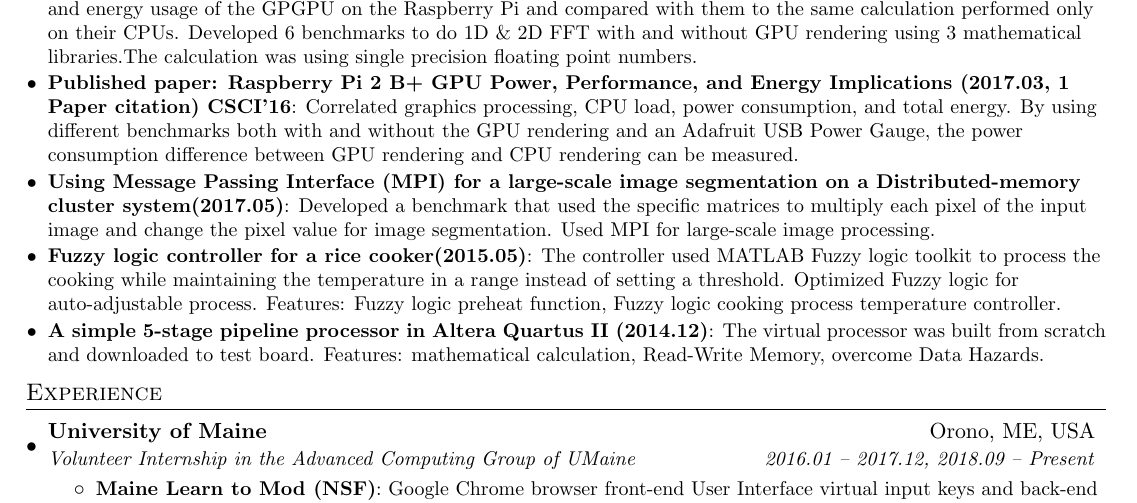
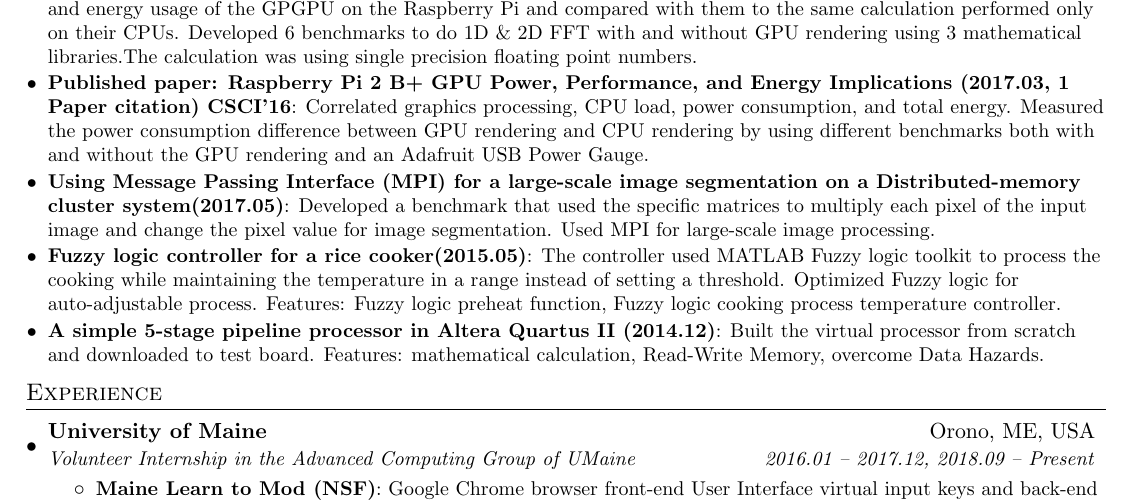
Before and after one commit to Qihao-He/QihaoHe_software_engineer_resume, a LaTeX CV (QihaoHe_software_engineer_resume.tex): part of the page, cut so that both start at the same text. Compiled offline with pdfLaTeX.

Commit message:
Passive voice to active voice.

```diff
--- a/QihaoHe_software_engineer_resume.tex
+++ b/QihaoHe_software_engineer_resume.tex
@@ -110,7 +110,7 @@
       {Explored the power and energy usage of the GPGPU on the Raspberry Pi and compared with them to the same calculation performed only on their CPUs. Developed 6 benchmarks to do 1D \& 2D FFT with and without GPU rendering using 3 mathematical libraries.The calculation was using single precision floating point numbers.}
 
     \resumeSubItem{Published paper: Raspberry Pi 2 B+ GPU Power, Performance, and Energy Implications (2017.03, 1 Paper citation) CSCI'16}
-      {Correlated graphics processing, CPU load, power consumption, and total energy. By using different benchmarks both with and without the GPU rendering and an Adafruit USB Power Gauge, the power consumption difference between GPU rendering and CPU rendering can be measured.}
+      {Correlated graphics processing, CPU load, power consumption, and total energy. Measured the power consumption difference between GPU rendering and CPU rendering by using different benchmarks both with and without the GPU rendering and an Adafruit USB Power Gauge.}
 
       \resumeSubItem{Using Message Passing Interface (MPI) for a large-scale image segmentation on a Distributed-memory cluster system(2017.05)}
       {Developed a benchmark that used the specific matrices to multiply each pixel of the input image and change the pixel value for image segmentation. Used MPI for large-scale image processing.}
@@ -119,7 +119,7 @@
     {The controller used MATLAB Fuzzy logic toolkit to process the cooking while maintaining the temperature in a range instead of setting a threshold. Optimized Fuzzy logic for auto-adjustable process. Features: Fuzzy logic preheat function, Fuzzy logic cooking process temperature controller.}
 
     \resumeSubItem{A simple 5-stage pipeline processor in Altera Quartus II (2014.12)}
-    {The virtual processor was built from scratch and downloaded to test board. Features: mathematical calculation, Read-Write Memory, overcome Data Hazards.}
+    {Built the virtual processor from scratch and downloaded to test board. Features: mathematical calculation, Read-Write Memory, overcome Data Hazards.}
 
   % \resumeSubItem{QuantSoftware Toolkit}
   %   {Open source python library for financial data analysis and machine learning for finance.}
```
